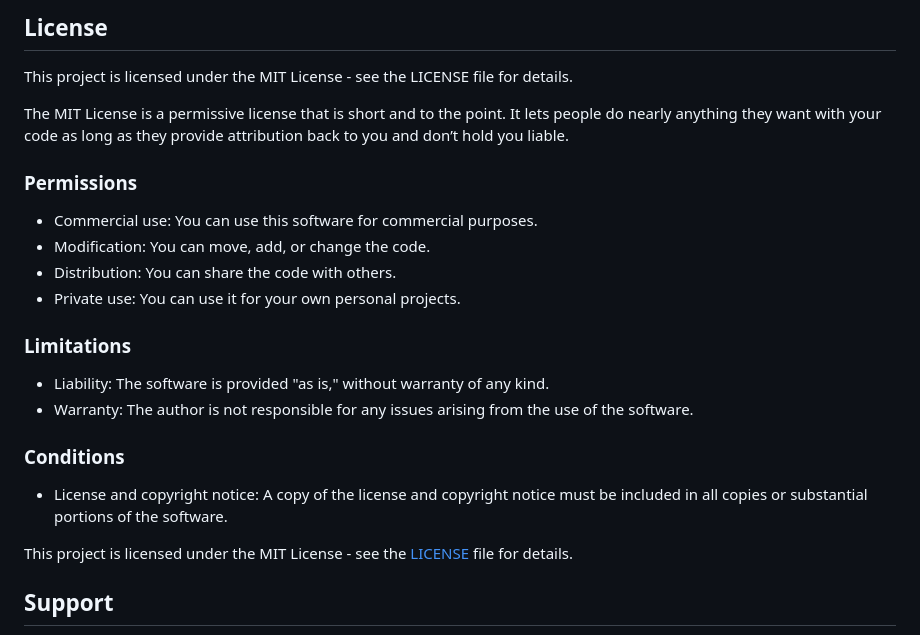
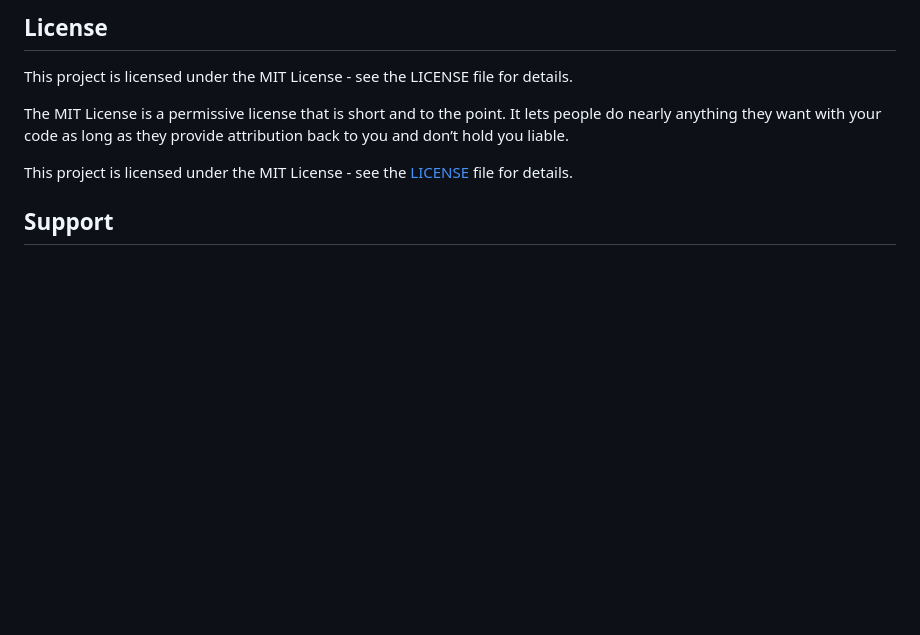
Before and after one commit to iantolentino/LinkVault, a Markdown page: README.md, the part around the change. GitHub-like rendering; blank space fills up the shorter version.

```diff
--- a/README.md
+++ b/README.md
@@ -393,19 +393,6 @@ This project is licensed under the MIT License - see the LICENSE file for detail
 
 The MIT License is a permissive license that is short and to the point. It lets people do nearly anything they want with your code as long as they provide attribution back to you and don’t hold you liable.
 
-### Permissions
-- Commercial use: You can use this software for commercial purposes.
-- Modification: You can move, add, or change the code.
-- Distribution: You can share the code with others.
-- Private use: You can use it for your own personal projects.
-
-### Limitations
-- Liability: The software is provided "as is," without warranty of any kind.
-- Warranty: The author is not responsible for any issues arising from the use of the software.
-
-### Conditions
-- License and copyright notice: A copy of the license and copyright notice must be included in all copies or substantial portions of the software.
-
 This project is licensed under the MIT License - see the [LICENSE](LICENSE) file for details.
 
 ## Support
```
